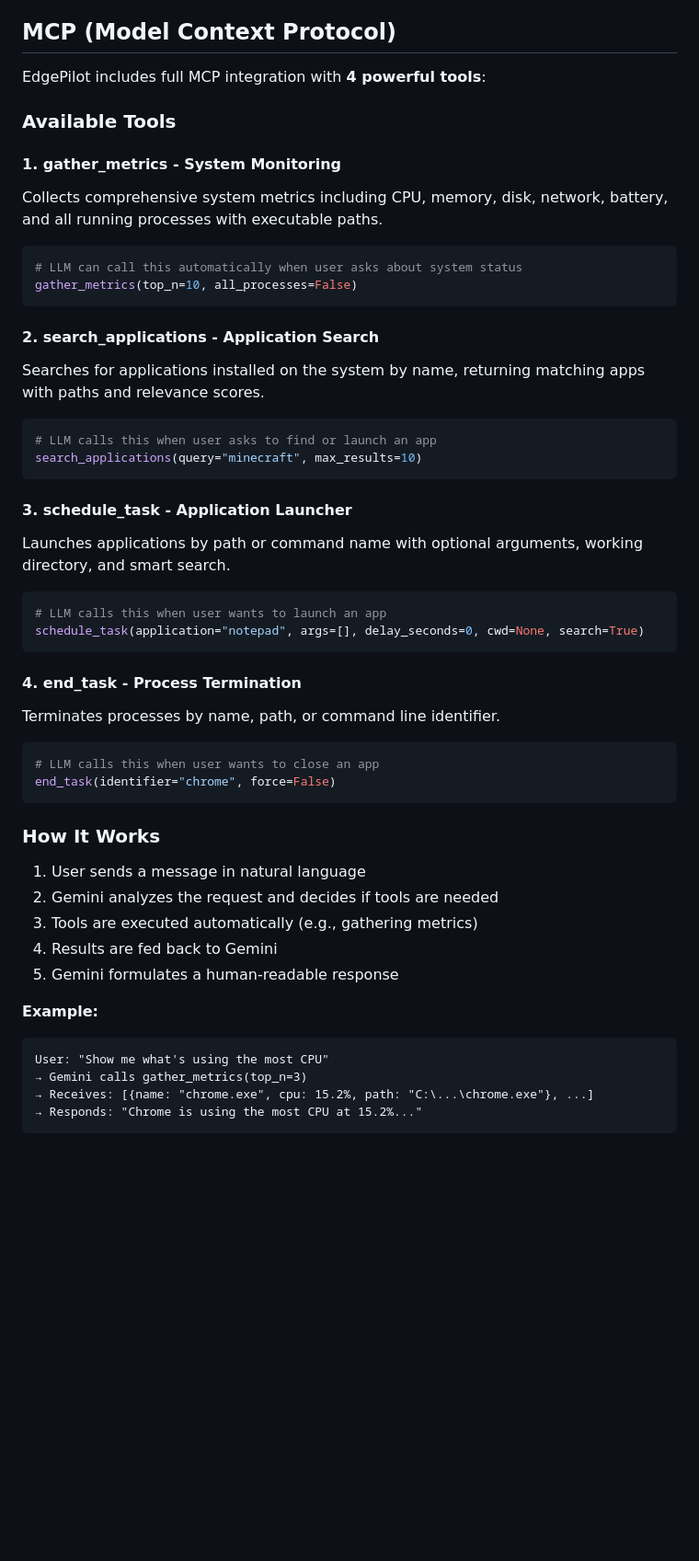
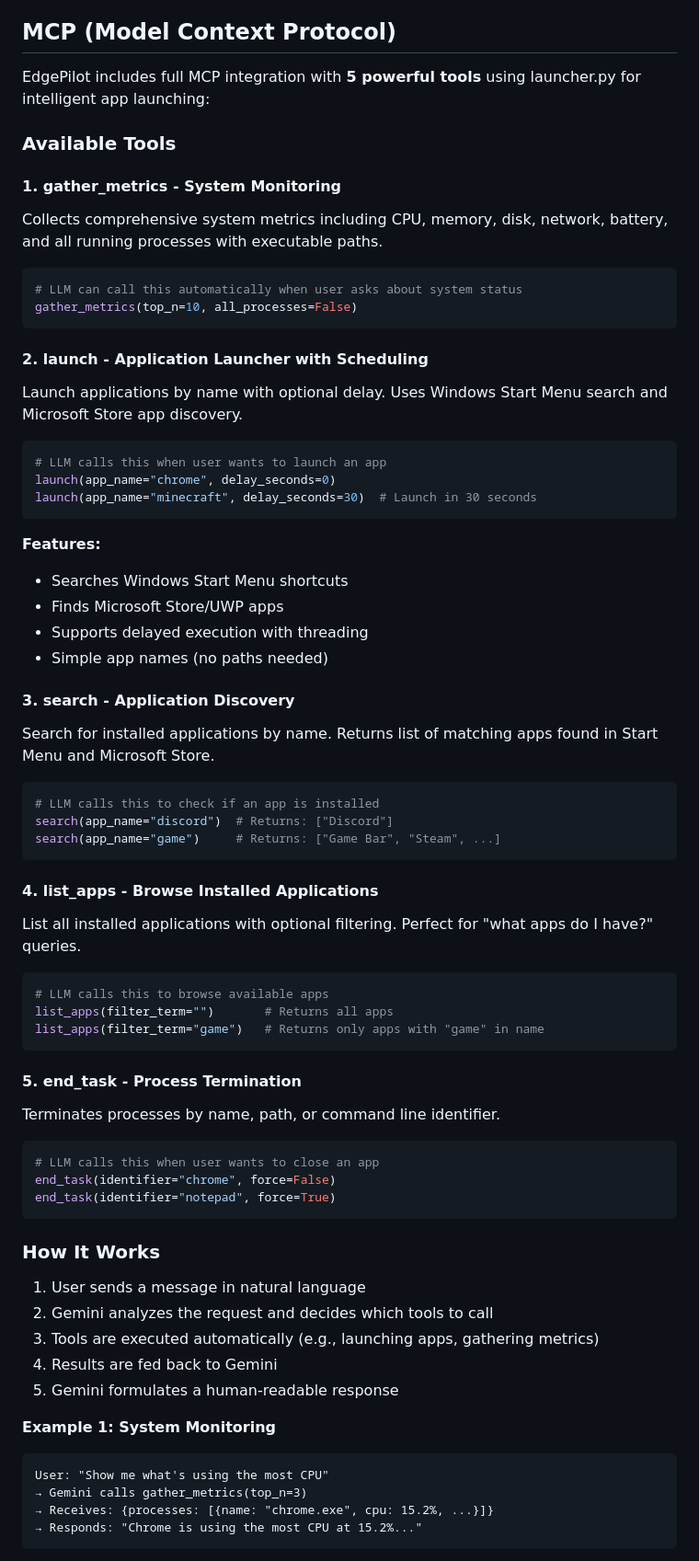
Before and after one commit to gemblerz/computing-mcp-server, a Markdown page: README.md, the part around one of its changes. Shown at 92% size. GitHub-like rendering; blank space fills up the shorter version.

````diff
--- a/README.md
+++ b/README.md
@@ -111,7 +118,7 @@ EdgePilot/
 
 ## MCP (Model Context Protocol)
 
-EdgePilot includes full MCP integration with **4 powerful tools**:
+EdgePilot includes full MCP integration with **5 powerful tools** using launcher.py for intelligent app launching:
 
 ### Available Tools
 
@@ -123,40 +130,58 @@ Collects comprehensive system metrics including CPU, memory, disk, network, batt
 gather_metrics(top_n=10, all_processes=False)
 ```
 
-#### 2. **search_applications** - Application Search
-Searches for applications installed on the system by name, returning matching apps with paths and relevance scores.
-
-```python
-# LLM calls this when user asks to find or launch an app
-search_applications(query="minecraft", max_results=10)
-```
-
-#### 3. **schedule_task** - Application Launcher
-Launches applications by path or command name with optional arguments, working directory, and smart search.
+#### 2. **launch** - Application Launcher with Scheduling
+Launch applications by name with optional delay. Uses Windows Start Menu search and Microsoft Store app discovery.
 
 ```python
 # LLM calls this when user wants to launch an app
-schedule_task(application="notepad", args=[], delay_seconds=0, cwd=None, search=True)
+launch(app_name="chrome", delay_seconds=0)
+launch(app_name="minecraft", delay_seconds=30)  # Launch in 30 seconds
 ```
 
-#### 4. **end_task** - Process Termination
+**Features:**
+- Searches Windows Start Menu shortcuts
+- Finds Microsoft Store/UWP apps
+- Supports delayed execution with threading
+- Simple app names (no paths needed)
+
+#### 3. **search** - Application Discovery
+Search for installed applications by name. Returns list of matching apps found in Start Menu and Microsoft Store.
+
+```python
+# LLM calls this to check if an app is installed
+search(app_name="discord")  # Returns: ["Discord"]
+search(app_name="game")     # Returns: ["Game Bar", "Steam", ...]
+```
+
+#### 4. **list_apps** - Browse Installed Applications
+List all installed applications with optional filtering. Perfect for "what apps do I have?" queries.
+
+```python
+# LLM calls this to browse available apps
+list_apps(filter_term="")       # Returns all apps
+list_apps(filter_term="game")   # Returns only apps with "game" in name
+```
+
+#### 5. **end_task** - Process Termination
 Terminates processes by name, path, or command line identifier.
 
 ```python
 # LLM calls this when user wants to close an app
 end_task(identifier="chrome", force=False)
+end_task(identifier="notepad", force=True)
 ```
 
 ### How It Works
 1. User sends a message in natural language
-2. Gemini analyzes the request and decides if tools are needed
-3. Tools are executed automatically (e.g., gathering metrics)
+2. Gemini analyzes the request and decides which tools to call
+3. Tools are executed automatically (e.g., launching apps, gathering metrics)
 4. Results are fed back to Gemini
 5. Gemini formulates a human-readable response
 
-**Example:**
+**Example 1: System Monitoring**
 ```
 User: "Show me what's using the most CPU"
 → Gemini calls gather_metrics(top_n=3)
-→ Receives: [{name: "chrome.exe", cpu: 15.2%, path: "C:\...\chrome.exe"}, ...]
+→ Receives: {processes: [{name: "chrome.exe", cpu: 15.2%, ...}]}
 → Responds: "Chrome is using the most CPU at 15.2%..."
````
Also changed, not shown: other parts of README.md (+62 -29 lines).
